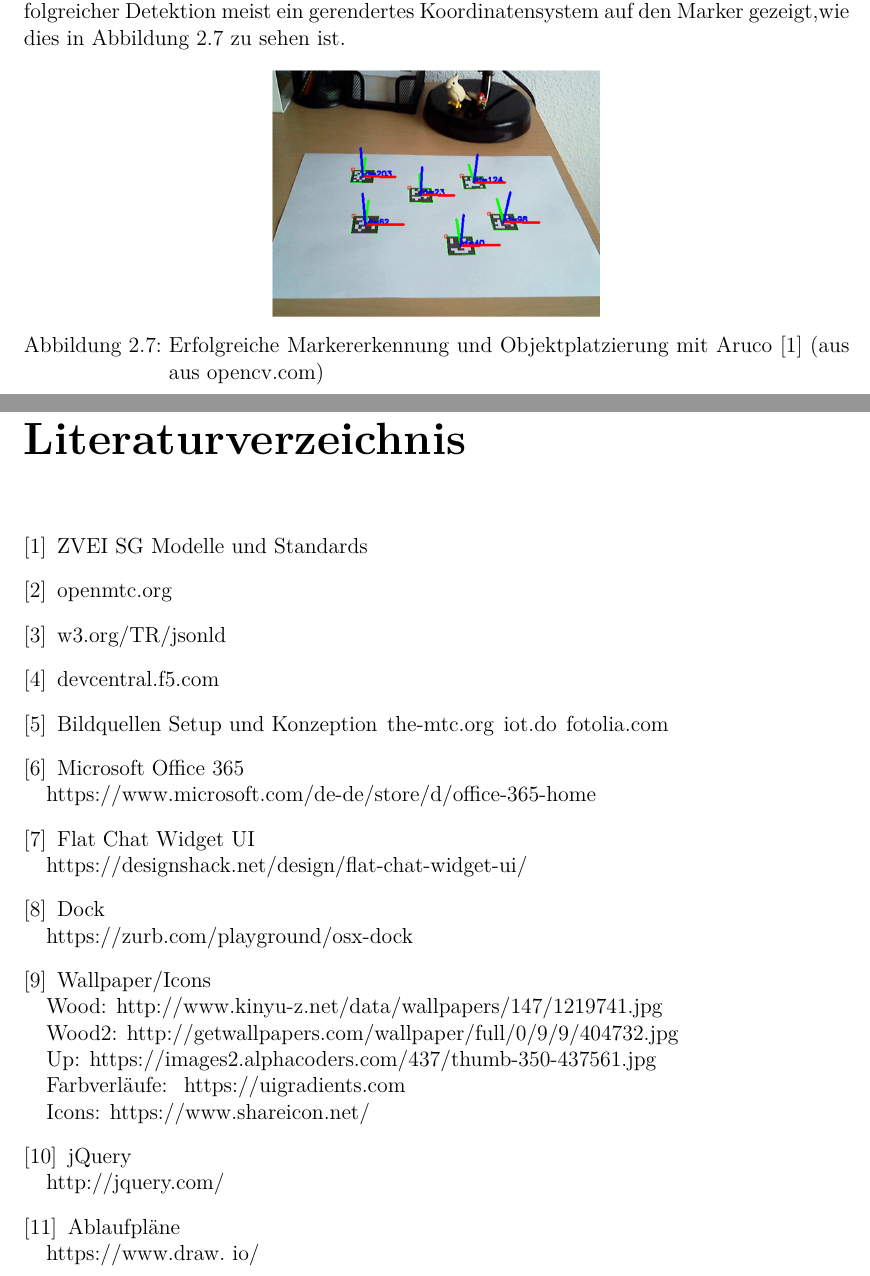
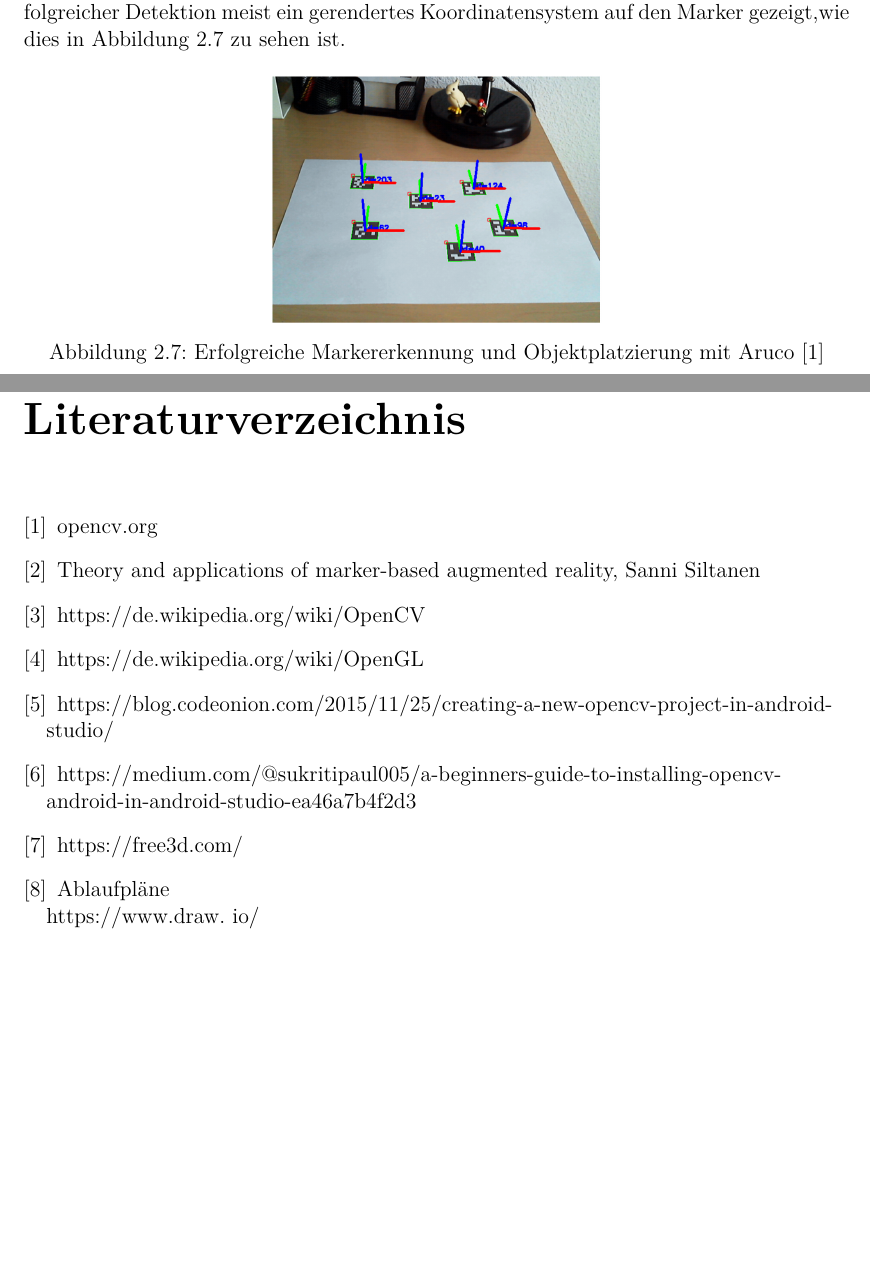
Before and after one commit to hpotechius/DCAITI-Project, a LaTeX thesis (Doku1/doku_1.tex): two parts of pages 10 and 20 of 20, joined at a grey line, cut so that both start at the same text, the shorter picture padded with empty space. Compiled offline with pdfLaTeX; the source files are stored in an older character set and shown here as Unicode.

Commit message:
added literature

```diff
--- a/Doku1/doku_1.tex
+++ b/Doku1/doku_1.tex
@@ -362,7 +361,7 @@ Durch Anwenden dieser Transformation geschieht der Abgleich zwischen Welt und Ka
 		\begin{figure}[H]
 		\centering
 		\includegraphics[width= 0.4\textwidth]{aruco2}
-		\caption{Erfolgreiche Markererkennung und Objektplatzierung mit Aruco \cite{schale1} (aus aus opencv.com)}
+		\caption{Erfolgreiche Markererkennung und Objektplatzierung mit Aruco \cite{opencv} }
 		\label{aruco2}
 	\end{figure}
 %-----------------------------------------------------------------------------
@@ -604,54 +603,29 @@ Ein weiterer Punkt ist eine erweiterte Benutzerinteraktion durch Buttons. Eine M
 \bibliographystyle{plain}
 \begin{thebibliography}{}
 
-		\bibitem{schale1}
-	ZVEI SG Modelle und Standards
+		\bibitem{opencv}
+	opencv.org
 
-	\bibitem{omtc}
-	openmtc.org
+	\bibitem{theory}
+	Theory and applications
+of marker-based
+augmented reality, Sanni Siltanen
 
-	\bibitem{graph1}
-	w3.org/TR/jsonld
+	\bibitem{wikicv}
+	https://de.wikipedia.org/wiki/OpenCV
 
-	\bibitem{socket}
-	devcentral.f5.com
+		\bibitem{wikigl}
+	https://de.wikipedia.org/wiki/OpenGL
 
-	\bibitem{setup}
-	Bildquellen Setup und Konzeption
-	\newblock{the-mtc.org}
-	\newblock{iot.do}
-	\newblock{fotolia.com}
+	\bibitem{int}
+	https://blog.codeonion.com/2015/11/25/creating-a-new-opencv-project-in-android-studio/
 
-	\bibitem{pp}          % Hier beginnt das Literaturverzeichnis
-	Microsoft Office 365\\
-	\newblock{https://www.microsoft.com/de-de/store/d/office-365-home}
+	\bibitem{int2}
+	https://medium.com/@sukritipaul005/a-beginners-guide-to-installing-opencv-android-in-android-studio-ea46a7b4f2d3
 
 
-	\bibitem{bsp}
-	Flat Chat Widget UI\\
-	\newblock{https://designshack.net/design/flat-chat-widget-ui/}
-
-	\bibitem{dock}
-	Dock\\
-	\newblock{https://zurb.com/playground/osx-dock}
-
-	\bibitem{wallp}
-	Wallpaper$/$Icons\\
-	\newblock{Wood:}
-	\newblock{http://www.kinyu-z.net/data/wallpapers/147/1219741.jpg}\\
-	\newblock{Wood2:}
-	\newblock{http://getwallpapers.com/wallpaper/full/0/9/9/404732.jpg}\\
-	\newblock{Up:}
-	\newblock{https://images2.alphacoders.com/437/thumb-350-437561.jpg}\\
-	\newblock{Farbverläufe: }
-	\newblock{https://uigradients.com}\\
-	\newblock{Icons:}
-	\newblock{https://www.shareicon.net/}
-
-
-	\bibitem{jq}
-	jQuery\\
-	\newblock{http://jquery.com/}
+	\bibitem{3d}
+	https://free3d.com/
 
 	\bibitem{io}
 	Ablaufpläne\\
```
Also changed, not shown: Doku1/doku_1.tex (33 more changed lines), 3 other files.
